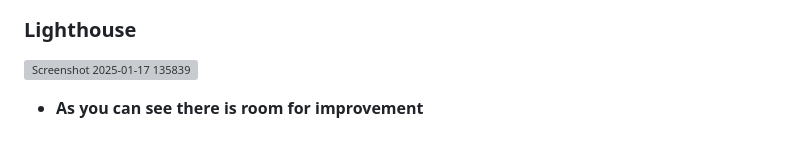
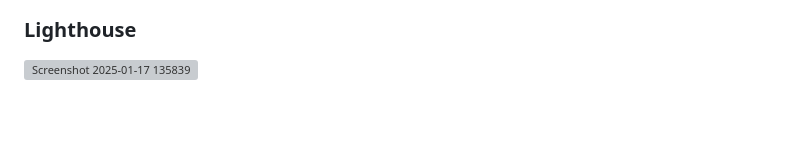
Before and after one commit to samira-hussein/Work-Life-Wellness-Hub, a Markdown page: README.md, the part around the change. Drawn GitHub-style; blank space fills up the shorter version; grey boxes are pictures that could not be loaded.

```diff
--- a/README.md
+++ b/README.md
@@ -43,4 +43,3 @@ To ensure the success of the site there was testing and debugging carried out th
 
 ### Lighthouse
 ![Screenshot 2025-01-17 135839](https://github.com/user-attachments/assets/e3638512-49a2-471f-be0d-7038e7b7329f)
-- **As you can see there is room for improvement**
```
